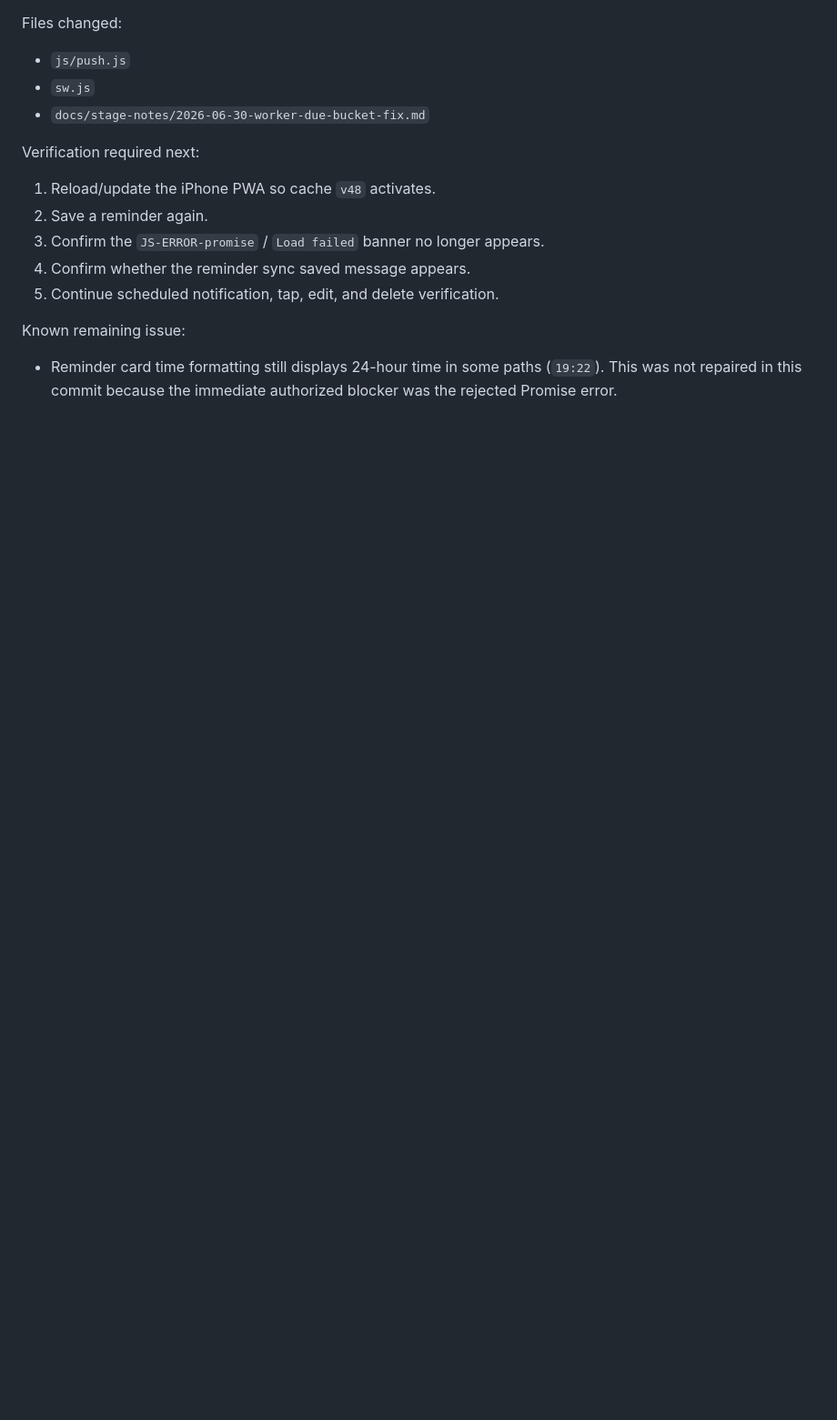
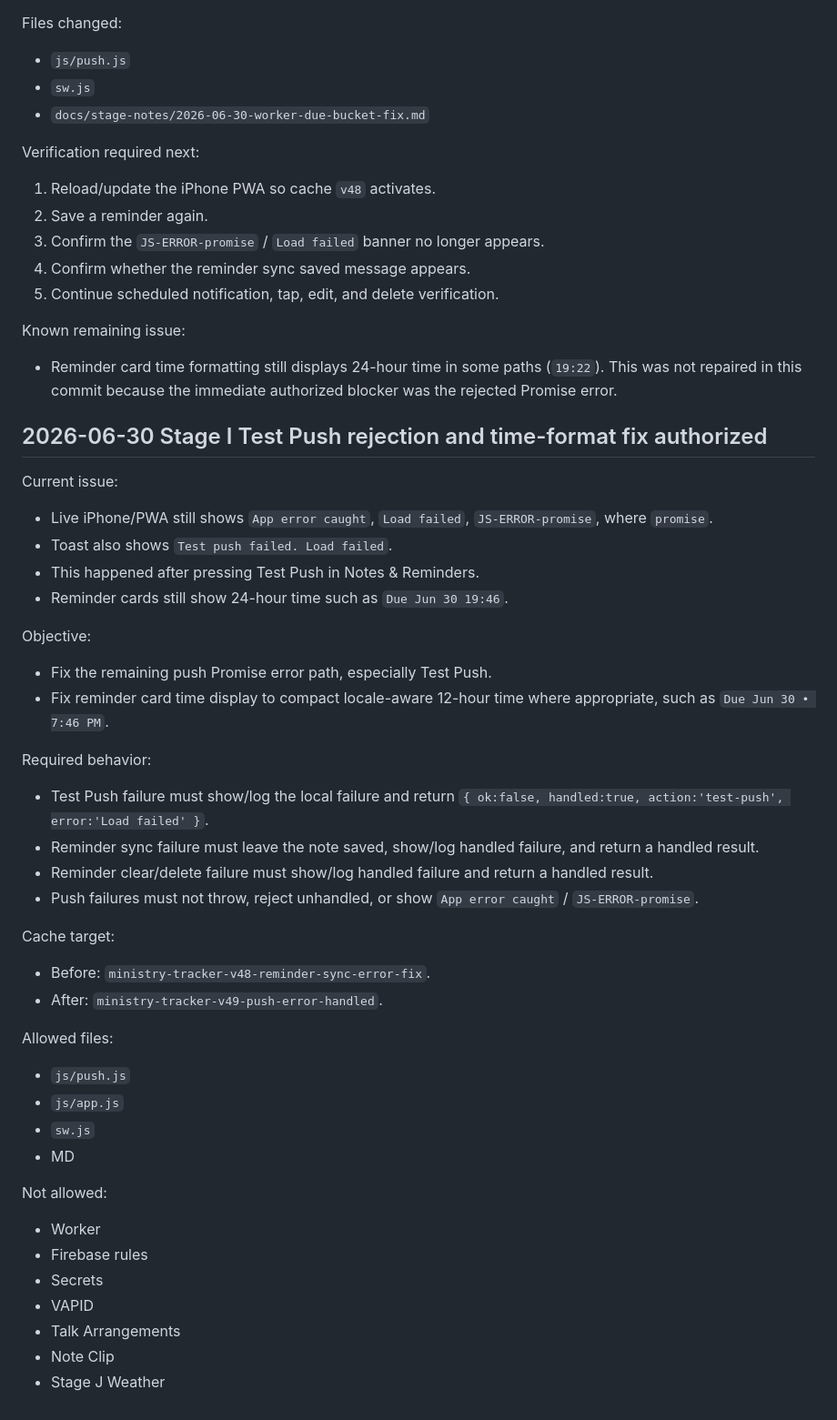
Before and after one commit to davidfontenelle80-cloud/ministry-tracker-, a Markdown page: docs/stage-notes/2026-06-30-worker-due-bucket-fix.md, the part around the change. Shown at 91% size. Drawn GitHub-style; blank space fills up the shorter version.

Commit message:
docs: authorize Test Push error handling fix

```diff
--- a/docs/stage-notes/2026-06-30-worker-due-bucket-fix.md
+++ b/docs/stage-notes/2026-06-30-worker-due-bucket-fix.md
@@ -164,3 +164,46 @@ Verification required next:
 Known remaining issue:
 
 - Reminder card time formatting still displays 24-hour time in some paths (`19:22`). This was not repaired in this commit because the immediate authorized blocker was the rejected Promise error.
+
+## 2026-06-30 Stage I Test Push rejection and time-format fix authorized
+
+Current issue:
+
+- Live iPhone/PWA still shows `App error caught`, `Load failed`, `JS-ERROR-promise`, where `promise`.
+- Toast also shows `Test push failed. Load failed`.
+- This happened after pressing Test Push in Notes & Reminders.
+- Reminder cards still show 24-hour time such as `Due Jun 30 19:46`.
+
+Objective:
+
+- Fix the remaining push Promise error path, especially Test Push.
+- Fix reminder card time display to compact locale-aware 12-hour time where appropriate, such as `Due Jun 30 • 7:46 PM`.
+
+Required behavior:
+
+- Test Push failure must show/log the local failure and return `{ ok:false, handled:true, action:'test-push', error:'Load failed' }`.
+- Reminder sync failure must leave the note saved, show/log handled failure, and return a handled result.
+- Reminder clear/delete failure must show/log handled failure and return a handled result.
+- Push failures must not throw, reject unhandled, or show `App error caught` / `JS-ERROR-promise`.
+
+Cache target:
+
+- Before: `ministry-tracker-v48-reminder-sync-error-fix`.
+- After: `ministry-tracker-v49-push-error-handled`.
+
+Allowed files:
+
+- `js/push.js`
+- `js/app.js`
+- `sw.js`
+- MD
+
+Not allowed:
+
+- Worker
+- Firebase rules
+- Secrets
+- VAPID
+- Talk Arrangements
+- Note Clip
+- Stage J Weather
```
